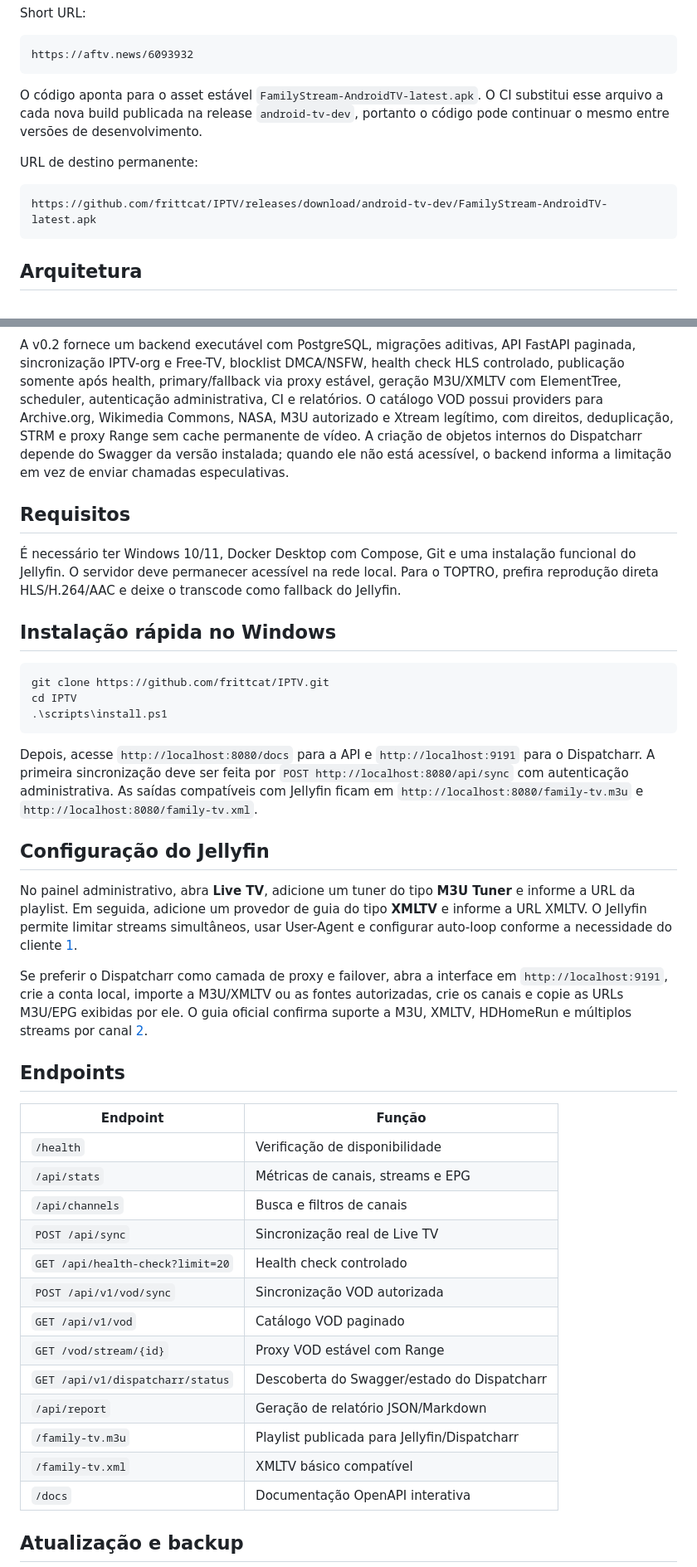
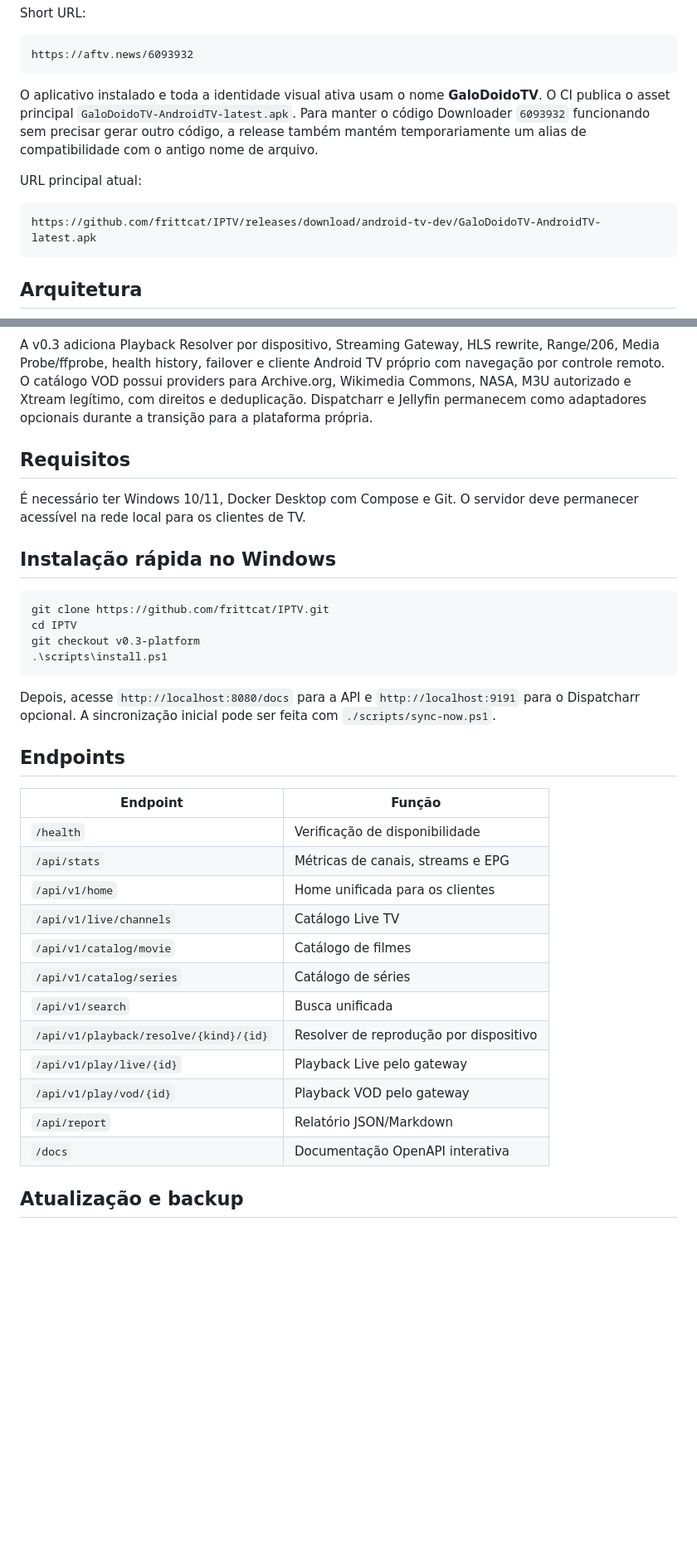
Before and after one commit to frittcat/IPTV, a Markdown page: README.md, 2 parts joined by grey strips. Shown at 83% size. Drawn GitHub-style; blank space fills up the shorter version.

Commit message:
brand: rename project documentation to GaloDoidoTV

````diff
--- a/README.md
+++ b/README.md
@@ -18,12 +18,12 @@ Short URL:
 https://aftv.news/6093932
 ```
 
-O código aponta para o asset estável `FamilyStream-AndroidTV-latest.apk`. O CI substitui esse arquivo a cada nova build publicada na release `android-tv-dev`, portanto o código pode continuar o mesmo entre versões de desenvolvimento.
+O aplicativo instalado e toda a identidade visual ativa usam o nome **GaloDoidoTV**. O CI publica o asset principal `GaloDoidoTV-AndroidTV-latest.apk`. Para manter o código Downloader `6093932` funcionando sem precisar gerar outro código, a release também mantém temporariamente um alias de compatibilidade com o antigo nome de arquivo.
 
-URL de destino permanente:
+URL principal atual:
 
 ```text
-https://github.com/frittcat/IPTV/releases/download/android-tv-dev/FamilyStream-AndroidTV-latest.apk
+https://github.com/frittcat/IPTV/releases/download/android-tv-dev/GaloDoidoTV-AndroidTV-latest.apk
 ```
 
 ## Arquitetura
@@ -42,26 +42,21 @@ flowchart LR
 ```
 
-A v0.2 fornece um backend executável com PostgreSQL, migrações aditivas, API FastAPI paginada, sincronização IPTV-org e Free-TV, blocklist DMCA/NSFW, health check HLS controlado, publicação somente após health, primary/fallback via proxy estável, geração M3U/XMLTV com ElementTree, scheduler, autenticação administrativa, CI e relatórios. O catálogo VOD possui providers para Archive.org, Wikimedia Commons, NASA, M3U autorizado e Xtream legítimo, com direitos, deduplicação, STRM e proxy Range sem cache permanente de vídeo. A criação de objetos internos do Dispatcharr depende do Swagger da versão instalada; quando ele não está acessível, o backend informa a limitação em vez de enviar chamadas especulativas.
+A v0.3 adiciona Playback Resolver por dispositivo, Streaming Gateway, HLS rewrite, Range/206, Media Probe/ffprobe, health history, failover e cliente Android TV próprio com navegação por controle remoto. O catálogo VOD possui providers para Archive.org, Wikimedia Commons, NASA, M3U autorizado e Xtream legítimo, com direitos e deduplicação. Dispatcharr e Jellyfin permanecem como adaptadores opcionais durante a transição para a plataforma própria.
 
 ## Requisitos
 
-É necessário ter Windows 10/11, Docker Desktop com Compose, Git e uma instalação funcional do Jellyfin. O servidor deve permanecer acessível na rede local. Para o TOPTRO, prefira reprodução direta HLS/H.264/AAC e deixe o transcode como fallback do Jellyfin.
+É necessário ter Windows 10/11, Docker Desktop com Compose e Git. O servidor deve permanecer acessível na rede local para os clientes de TV.
 
 ## Instalação rápida no Windows
 
 ```powershell
 git clone https://github.com/frittcat/IPTV.git
 cd IPTV
+git checkout v0.3-platform
 .\scripts\install.ps1
 ```
 
-Depois, acesse `http://localhost:8080/docs` para a API e `http://localhost:9191` para o Dispatcharr. A primeira sincronização deve ser feita por `POST http://localhost:8080/api/sync` com autenticação administrativa. As saídas compatíveis com Jellyfin ficam em `http://localhost:8080/family-tv.m3u` e `http://localhost:8080/family-tv.xml`.
-
-## Configuração do Jellyfin
-
-No painel administrativo, abra **Live TV**, adicione um tuner do tipo **M3U Tuner** e informe a URL da playlist. Em seguida, adicione um provedor de guia do tipo **XMLTV** e informe a URL XMLTV. O Jellyfin permite limitar streams simultâneos, usar User-Agent e configurar auto-loop conforme a necessidade do cliente [1].
-
-Se preferir o Dispatcharr como camada de proxy e failover, abra a interface em `http://localhost:9191`, crie a conta local, importe a M3U/XMLTV ou as fontes autorizadas, crie os canais e copie as URLs M3U/EPG exibidas por ele. O guia oficial confirma suporte a M3U, XMLTV, HDHomeRun e múltiplos streams por canal [2].
+Depois, acesse `http://localhost:8080/docs` para a API e `http://localhost:9191` para o Dispatcharr opcional. A sincronização inicial pode ser feita com `./scripts/sync-now.ps1`.
 
 ## Endpoints
 
@@ -69,16 +64,15 @@ Se preferir o Dispatcharr como camada de proxy e failover, abra a interface em `
 |---|---|
 | `/health` | Verificação de disponibilidade |
 | `/api/stats` | Métricas de canais, streams e EPG |
-| `/api/channels` | Busca e filtros de canais |
-| `POST /api/sync` | Sincronização real de Live TV |
-| `GET /api/health-check?limit=20` | Health check controlado |
-| `POST /api/v1/vod/sync` | Sincronização VOD autorizada |
-| `GET /api/v1/vod` | Catálogo VOD paginado |
-| `GET /vod/stream/{id}` | Proxy VOD estável com Range |
-| `GET /api/v1/dispatcharr/status` | Descoberta do Swagger/estado do Dispatcharr |
-| `/api/report` | Geração de relatório JSON/Markdown |
-| `/family-tv.m3u` | Playlist publicada para Jellyfin/Dispatcharr |
-| `/family-tv.xml` | XMLTV básico compatível |
+| `/api/v1/home` | Home unificada para os clientes |
+| `/api/v1/live/channels` | Catálogo Live TV |
+| `/api/v1/catalog/movie` | Catálogo de filmes |
+| `/api/v1/catalog/series` | Catálogo de séries |
+| `/api/v1/search` | Busca unificada |
+| `/api/v1/playback/resolve/{kind}/{id}` | Resolver de reprodução por dispositivo |
+| `/api/v1/play/live/{id}` | Playback Live pelo gateway |
+| `/api/v1/play/vod/{id}` | Playback VOD pelo gateway |
+| `/api/report` | Relatório JSON/Markdown |
 | `/docs` | Documentação OpenAPI interativa |
 
 ## Atualização e backup
````
Also changed, not shown: other parts of README.md (+10 -21 lines).
